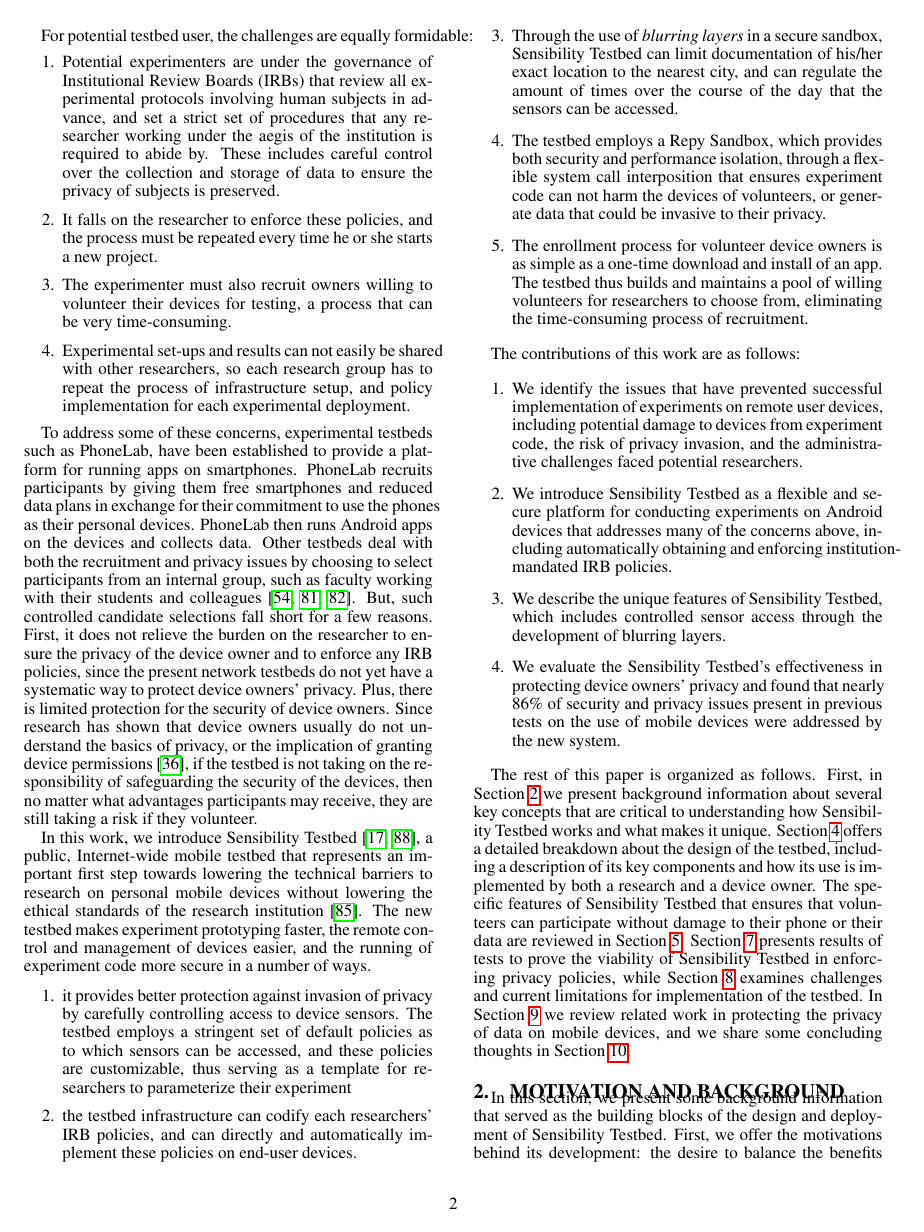
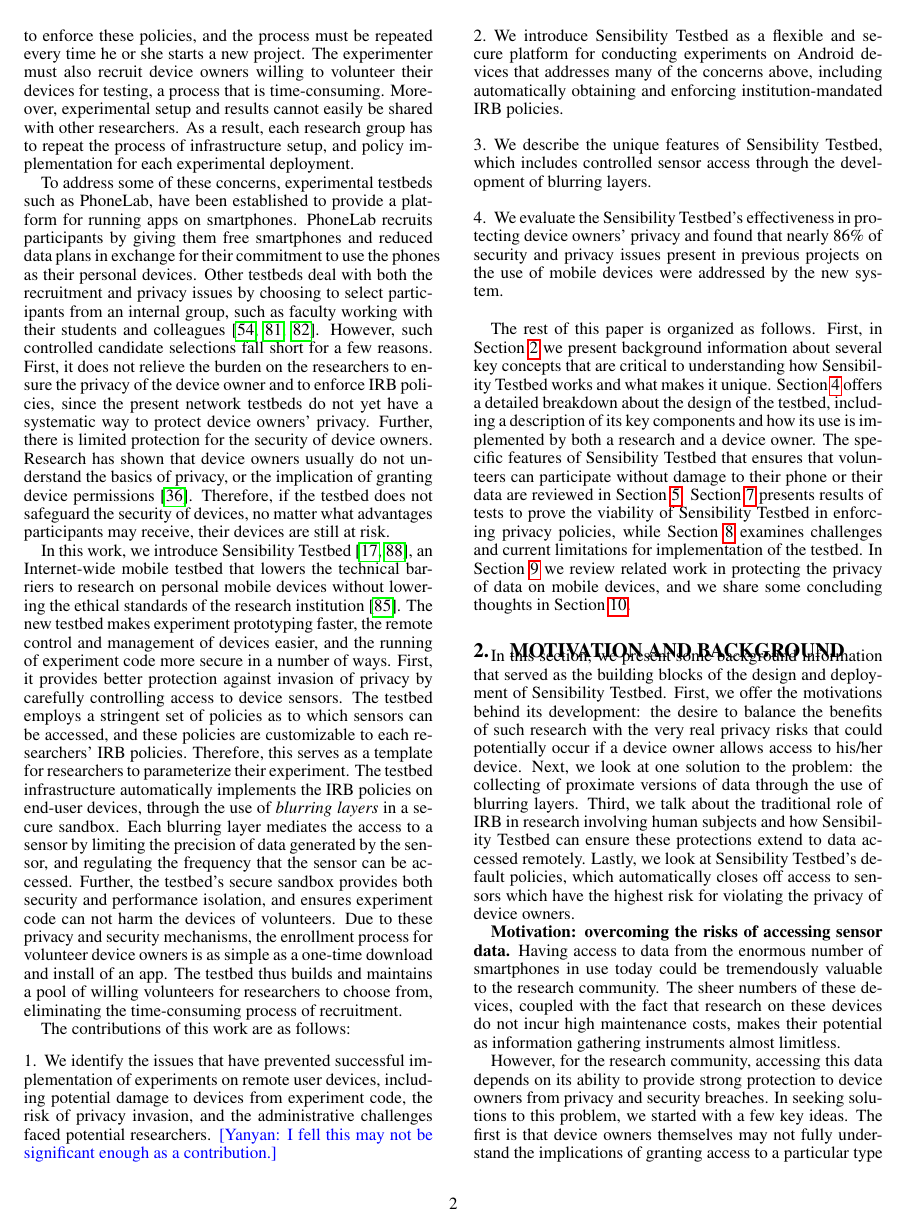
Before and after one commit to yyzhuang/mobisys16-sensibility, a LaTeX paper (mobisys.tex, which reads intro.tex): page 2 of 16. Compiled offline with pdfLaTeX.

Commit message:
condense intro

```diff
--- a/intro.tex
+++ b/intro.tex
@@ -61,4 +68,0 @@ vulnerabilities. It can also seriously interfere with battery life, if the devic
-For potential testbed user, the challenges are equally formidable:
-\begin{enumerate}
-\item Potential experimenters are under the governance of Institutional Review Boards (IRBs) that
-review all experimental protocols involving human subjects in advance,
@@ -65,77 +73,64 @@ review all experimental protocols involving human subjects in advance,
 and set a strict set of procedures that any researcher working under
 the aegis of the institution is required to abide by. These includes
-careful control over the collection and storage of data to ensure the privacy of subjects is preserved.
-
-\item  It falls on the researcher to enforce these policies, and the
-process must be repeated every time he or she starts a new project.
-
-\item The experimenter must also recruit owners willing to volunteer their devices for testing, a process that can be very time-consuming.
-
-\item Experimental set-ups and results can not easily be shared with other researchers, so each research group has to repeat the process
-of infrastructure setup, and policy implementation for
-each experimental deployment.
-\end{enumerate}
+careful control over the collection and storage of data to ensure the
+privacy of subjects is preserved. It falls on the researcher to enforce
+these policies, and the process must be repeated every time he or
+she starts a new project. The experimenter must also recruit device
+owners willing to volunteer their devices for testing, a process that
+is time-consuming. Moreover, experimental setup and results cannot
+easily be shared with other researchers. As a result, each research
+group has to repeat the process of infrastructure setup, and policy
+implementation for each experimental deployment.
 
 To address some of these concerns, experimental testbeds such as
 PhoneLab, have
 been established to provide a platform for running apps on
 smartphones. PhoneLab recruits participants by giving them free
 smartphones and reduced data plans in exchange for their commitment to
-use the phones as their personal devices. PhoneLab then runs Android
-apps on the devices and collects data. Other testbeds deal with both
+use the phones as their personal devices.
+%PhoneLab then runs Android apps on the devices and collects data.
+Other testbeds deal with both
 the recruitment and privacy issues by choosing to select participants
 from an internal group, such as faculty working with their students
-and colleagues~\cite{hao2013isleep, wang2012no, wang2013sensing}. But,
+and colleagues~\cite{hao2013isleep, wang2012no, wang2013sensing}. However,
 such controlled candidate selections fall short for a few reasons.
-First, it does not relieve the burden on the researcher to ensure the privacy of the
-device owner and to enforce any IRB policies, since the present
+First, it does not relieve the burden on the researchers to ensure the privacy of the
+device owner and to enforce IRB policies, since the present
 network testbeds do not yet have a systematic way to protect device
-owners' privacy. Plus,
-there is limited protection for the security of device owners. Since
-research has shown that device owners usually do not understand the
-basics of privacy, or the implication of granting device
-permissions~\cite{camp2015respecting}, if the testbed is not taking on
-the responsibility of safeguarding the security of the devices, then
-no matter what advantages participants may receive, they are still
-taking a risk if they volunteer.
+owners' privacy. Further, there is limited protection for the security of device
+owners. Research has shown that device owners usually do not understand
+the basics of privacy, or the implication of granting device
+permissions~\cite{camp2015respecting}. Therefore, if the testbed does
+not safeguard the security of devices, no matter what
+advantages participants may receive, their devices are still at risk.
 
 In this work, we introduce Sensibility Testbed~\cite{sensibility,
-zhuang2015privacy}, a public,
-Internet-wide mobile testbed that represents an important first step
-towards lowering the technical barriers to research on personal mobile
-devices without lowering the
-ethical standards of the research
+zhuang2015privacy}, an Internet-wide mobile testbed that
+%represents an important first step towards
+lowers the technical barriers to research on personal mobile
+devices without lowering the ethical standards of the research
 institution~\cite{zevenbergen2013ethical}.
 The new testbed makes experiment prototyping faster, the remote
 control and management of devices easier, and the running of
-experiment code more secure in a number of ways.
-
-\begin{enumerate}
-\item  it provides better protection against invasion of privacy by carefully controlling
+experiment code more secure in a number of ways. First,
+it provides better protection against invasion of privacy by carefully controlling
 access to device sensors. The testbed employs a stringent set of
-default policies as to which sensors can be accessed, and these
-policies are customizable, thus serving as a template for researchers
-to parameterize their experiment
-
-\item   the testbed infrastructure can codify each researchers' IRB policies, and can
-directly and automatically implement these policies on end-user
-devices.
-
-\item  Through the use of \textit{blurring layers} in a secure
-sandbox, Sensibility Testbed can limit documentation of his/her exact
-location to the nearest city, and can regulate the amount of times
-over the course of the day that the sensors can be accessed.
-
-\item The testbed employs a Repy Sandbox, which provides both security and performance isolation,
-through a flexible system call interposition that ensures experiment code can not harm the
-devices of volunteers, or generate data that could be invasive to
-their privacy.
-
-\item  The enrollment process for volunteer device owners is as
+policies as to which sensors can be accessed, and these
+policies are customizable to each researchers' IRB policies. Therefore,
+this serves as a template for researchers to parameterize their
+experiment. The testbed infrastructure automatically implements
+the IRB policies on end-user devices, through the use of \textit{blurring
+layers} in a secure sandbox. Each blurring layer mediates the access to
+a sensor by limiting the precision of data generated by the sensor, and
+regulating the frequency that the sensor can be accessed. Further,
+the testbed's secure sandbox provides both security and performance
+isolation, and ensures experiment code can not harm the devices of
+volunteers. Due to these privacy and security mechanisms,
+the enrollment process for volunteer device owners is as
 simple as a one-time download and install of an app. The testbed thus
 builds and maintains a pool of willing volunteers for researchers to
 choose from, eliminating the time-consuming process of recruitment.
-\end{enumerate}
+
 
 The contributions of this work are as follows:
 
@@ -143,18 +138,20 @@ The contributions of this work are as follows:
 \item We identify the issues that have prevented successful implementation
 of experiments on remote user devices, including potential damage to
 devices from experiment code, the risk of privacy invasion, and the
-administrative challenges faced potential researchers.
+administrative challenges faced potential researchers. \yanyan{I fell this may not
+be significant enough as a contribution.}
 
 \item We introduce Sensibility Testbed as a flexible and secure platform for
 conducting experiments on Android devices that addresses many of the
-concerns above, including automatically obtaining and enforcing institution-mandated IRB policies.
+concerns above, including automatically obtaining and enforcing
+institution-mandated IRB policies.
 
-\item We describe the unique features of Sensibility Testbed, which includes controlled sensor access through the
-development of blurring layers.
+\item We describe the unique features of Sensibility Testbed, which includes
+controlled sensor access through the development of blurring layers.
 
 \item We evaluate the Sensibility Testbed's effectiveness in
 protecting device owners' privacy and found that nearly 86\% of
-security and privacy issues present in previous tests on the use of
+security and privacy issues present in previous projects on the use of
 mobile devices were addressed by the new system.
 \end{enumerate}
 
--- a/mobisys.tex
+++ b/mobisys.tex
@@ -74,6 +74,10 @@
 \usepackage{etoolbox}
 \apptocmd{\thebibliography}{\setlength{\itemsep}{5pt}}{}{}
 
+% enumerate, etc's margin
+\usepackage[neverdecrease]{paralist}
+\setdefaultleftmargin{0cm}{}{}{}{}{}
+
 \title{Reducing Mobile Experimentation Risks with \\Sensibility Testbed:
 Balancing Data Acquisition \\with Privacy Protection}
 
```
Also changed, not shown: intro.tex (90 more changed lines).
